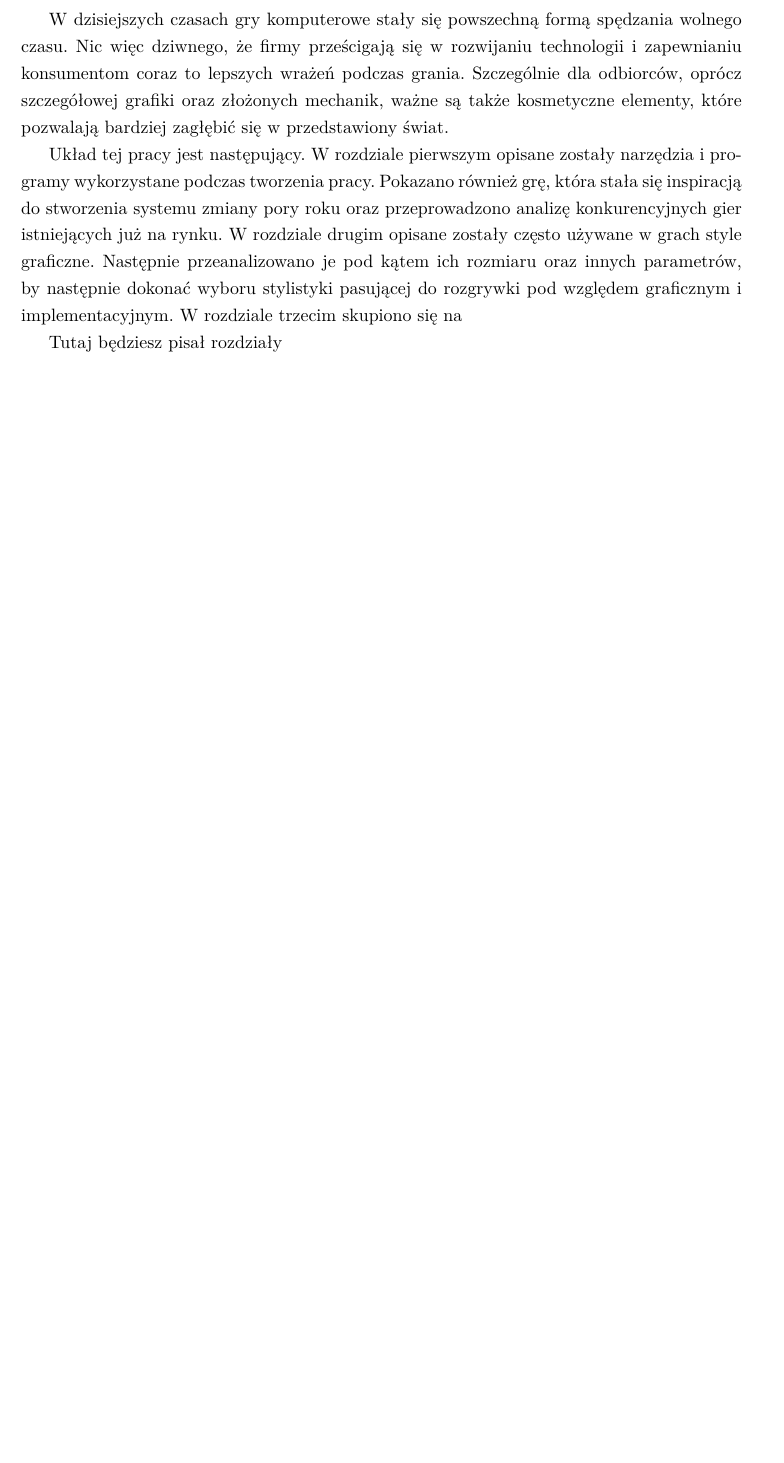
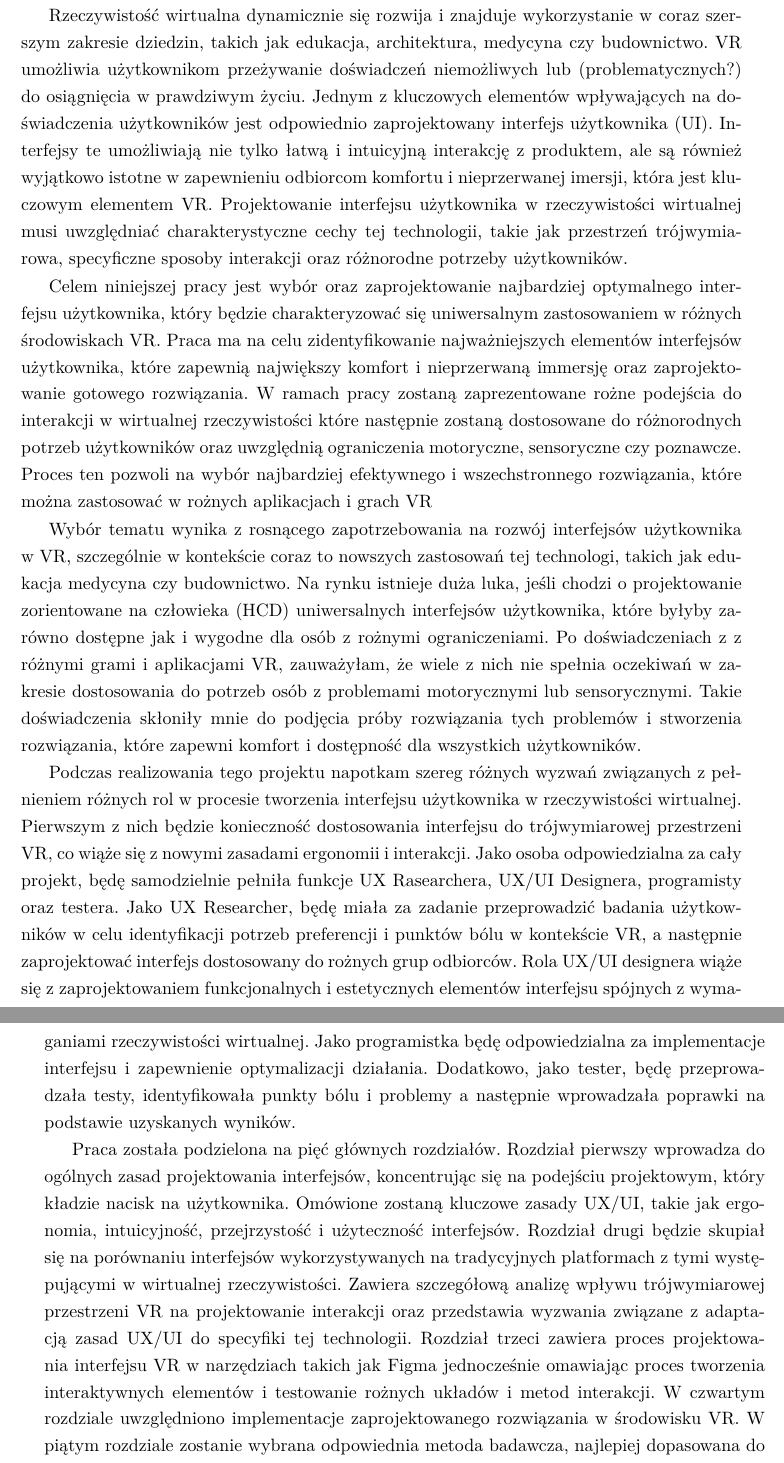
Before and after one commit to NataliaPraska/Projekt-Magisterski, a LaTeX document (Magisterska.tex, which reads chapters/chapter1.tex): part of page 6 of 9 before the commit and two parts of pages 6 and 7 of 10 after it, the two joined at a grey line, cut at the place of the change, the shorter picture padded with empty space. Compiled offline with XeLaTeX.

Commit message:
Added introduction to master's thesis

```diff
--- a/Magisterska.tex
+++ b/Magisterska.tex
@@ -80,12 +81,23 @@ Opisano również dalsze możliwości rozwoju gry.
 
 \introduction
 
-W dzisiejszych czasach gry komputerowe stały się powszechną formą spędzania wolnego czasu. Nic więc dziwnego, że firmy prześcigają się w rozwijaniu technologii i zapewnianiu konsumentom coraz to lepszych wrażeń podczas grania. Szczególnie dla odbiorców, oprócz szczegółowej grafiki oraz złożonych mechanik, ważne są także kosmetyczne elementy, które pozwalają bardziej zagłębić się w przedstawiony świat.
+Rzeczywistość wirtualna dynamicznie się rozwija i znajduje wykorzystanie w coraz szerszym zakresie dziedzin, takich jak edukacja, architektura, medycyna czy budownictwo. VR umożliwia użytkownikom przeżywanie doświadczeń niemożliwych lub (problematycznych?) do osiągnięcia w prawdziwym życiu.
+Jednym z kluczowych elementów wpływających na doświadczenia użytkowników jest odpowiednio zaprojektowany interfejs użytkownika (UI). Interfejsy te umożliwiają nie tylko łatwą i intuicyjną interakcję z produktem, ale są również wyjątkowo istotne w zapewnieniu odbiorcom komfortu i nieprzerwanej imersji, która jest kluczowym elementem VR. Projektowanie interfejsu użytkownika w rzeczywistości wirtualnej musi uwzględniać charakterystyczne cechy tej technologii, takie jak przestrzeń trójwymiarowa, specyficzne sposoby interakcji oraz różnorodne potrzeby użytkowników.
 
+Celem niniejszej pracy jest wybór oraz zaprojektowanie najbardziej optymalnego interfejsu użytkownika, który będzie charakteryzować się uniwersalnym zastosowaniem w różnych środowiskach VR. Praca ma na celu zidentyfikowanie najważniejszych elementów interfejsów użytkownika, które zapewnią największy komfort i nieprzerwaną immersję oraz zaprojektowanie gotowego rozwiązania.
+W ramach pracy zostaną zaprezentowane rożne podejścia do interakcji w wirtualnej rzeczywistości które następnie zostaną dostosowane do różnorodnych potrzeb użytkowników oraz uwzględnią ograniczenia motoryczne, sensoryczne czy poznawcze. Proces ten pozwoli na wybór najbardziej efektywnego i wszechstronnego rozwiązania, które można zastosować w rożnych aplikacjach i grach VR
 
+Wybór tematu wynika z rosnącego zapotrzebowania na rozwój interfejsów użytkownika w VR, szczególnie w kontekście coraz to nowszych zastosowań tej technologi, takich jak edukacja medycyna czy budownictwo. Na rynku istnieje duża luka, jeśli chodzi o projektowanie zorientowane na człowieka (HCD) uniwersalnych interfejsów użytkownika, które byłyby zarówno dostępne jak i wygodne dla osób z rożnymi ograniczeniami. Po doświadczeniach z z różnymi grami i aplikacjami VR, zauważyłam, że wiele z nich nie spełnia oczekiwań w zakresie dostosowania do potrzeb osób z problemami motorycznymi lub sensorycznymi. Takie doświadczenia skłoniły mnie do podjęcia próby rozwiązania tych problemów i stworzenia rozwiązania, które zapewni komfort i dostępność dla wszystkich użytkowników.
 
-	Układ tej pracy jest następujący. W rozdziale pierwszym opisane zostały narzędzia i programy wykorzystane podczas tworzenia pracy. Pokazano również grę, która stała się inspiracją do stworzenia systemu zmiany pory roku oraz przeprowadzono analizę konkurencyjnych gier istniejących już na rynku. W rozdziale drugim opisane zostały często używane w grach style graficzne. Następnie przeanalizowano je pod kątem ich rozmiaru oraz innych parametrów, by następnie dokonać wyboru stylistyki pasującej do rozgrywki pod względem graficznym i implementacyjnym.
-W rozdziale trzecim skupiono się na
+Podczas realizowania tego projektu napotkam szereg różnych wyzwań związanych z pełnieniem różnych rol w procesie tworzenia interfejsu użytkownika w rzeczywistości wirtualnej. Pierwszym z nich będzie konieczność dostosowania interfejsu do trójwymiarowej przestrzeni VR, co wiąże się z nowymi zasadami ergonomii i interakcji. Jako osoba odpowiedzialna za cały projekt, będę samodzielnie pełniła funkcje UX Rasearchera, UX/UI Designera, programisty oraz testera. Jako UX Researcher, będę miała za zadanie przeprowadzić badania użytkowników w celu identyfikacji potrzeb preferencji i punktów bólu w kontekście VR, a następnie zaprojektować interfejs dostosowany do rożnych grup odbiorców. Rola UX/UI designera wiąże się z zaprojektowaniem funkcjonalnych i estetycznych elementów interfejsu spójnych z wymaganiami rzeczywistości wirtualnej. Jako programistka będę odpowiedzialna za implementacje interfejsu i zapewnienie optymalizacji działania. Dodatkowo, jako tester, będę przeprowadzała testy, identyfikowała punkty bólu i problemy a następnie wprowadzała poprawki na podstawie uzyskanych wyników.
+
+Praca została podzielona na pięć głównych rozdziałów. Rozdział pierwszy wprowadza do ogólnych zasad projektowania interfejsów, koncentrując się na podejściu projektowym, który kładzie nacisk na użytkownika. Omówione zostaną kluczowe zasady UX/UI, takie jak ergonomia, intuicyjność, przejrzystość i użyteczność interfejsów. Rozdział drugi będzie skupiał się na porównaniu interfejsów wykorzystywanych na tradycyjnych platformach z tymi występującymi w wirtualnej rzeczywistości. Zawiera szczegółową analizę wpływu trójwymiarowej przestrzeni VR na projektowanie interakcji oraz przedstawia wyzwania związane z adaptacją zasad UX/UI do specyfiki tej technologii. Rozdział trzeci zawiera proces projektowania interfejsu VR w narzędziach takich jak Figma jednocześnie omawiając proces tworzenia interaktywnych elementów i testowanie rożnych układów i metod interakcji. W czwartym rozdziale uwzględniono implementacje zaprojektowanego rozwiązania w środowisku VR.
+% (to jeszcze wyjdzie w trakcie pisania pracy ale planowałam aby w tym rozdziale był również szczegółowy opis wybranych metod interakcji np  ekran 180 stopni albo otwierana książka razem z analizą pod kątem trudności w implementacji szybkością realizacji i wygody użytkowania)
+W piątym rozdziale zostanie wybrana odpowiednia metoda badawcza, najlepiej dopasowana do charakterystyki projektu oraz dostępnych zasobów. Celem tej części pracy jest zebranie informacji od użytkowników dotyczących użyteczności zaprojektowanego interfejsu. Po dokonaniu wyboru metody badawczej, przeprowadzone zostaną testy użytkowników, które pozwolą na ocenę intuicyjności, efektywności i komfortu interakcji z gotowym produktem. Po zakończeniu testów, uzyskane wyniki zostaną poddane analizie, co umożliwi dalszą optymalizację interfejsu.
+%(tu nie wiem czy nie dodać rozdziału albo podrozdziału do sekcji badan z wprowadzeniem poprawek do punktow bólu wykrytych podczas badań)
+W zakończeniu pracy podsumowane zostaną główne wnioski oraz zaproponowane kierunki dalszych badań i rozwoju interfejsów VR, a także rozważone możliwości komercjalizacji opracowanych rozwiązań.
+
+%Mam problem z klawiaturą  - ó
 
 \input{chapters/chapter1}
 \input{chapters/chapter2}
--- a/chapters/chapter1.tex
+++ b/chapters/chapter1.tex
@@ -1 +1 @@
-Tutaj będziesz pisał rozdziały
+Tutaj będzie rozdział pierwszy
```
Also changed, not shown: Magisterska.tex (5 more changed lines).
